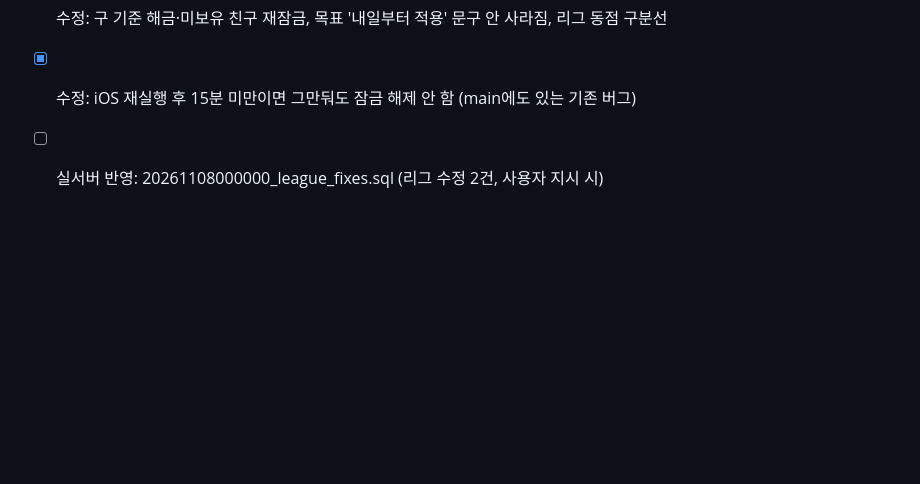
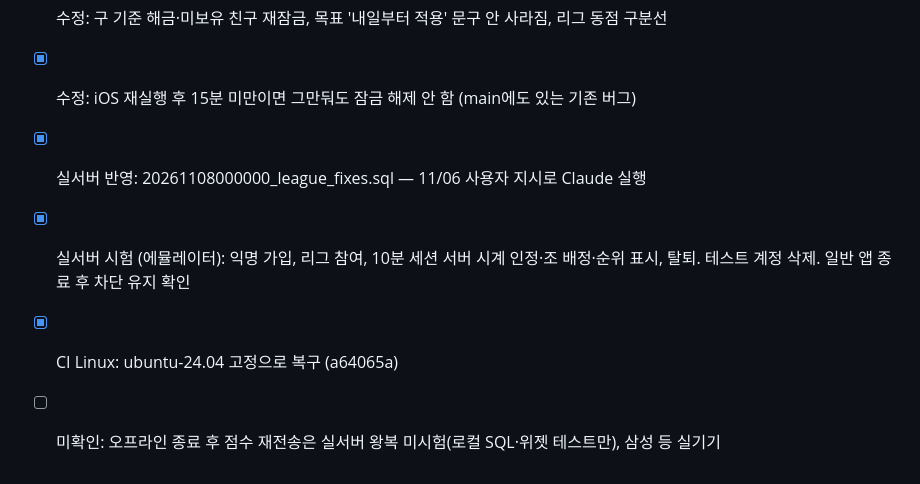
Before and after one commit to mingwonkim/focus-one, a Markdown page: todo.md, the part around the change. Rendered like a GitHub page; blank space fills up the shorter version.

Commit message:
todo: 실서버 리그 시험 결과, CI 복구
Co-Authored-By: Claude Opus 5.5 <noreply@anthropic.com>

```diff
--- a/todo.md
+++ b/todo.md
@@ -183,4 +183,7 @@
 - [x] 수정: 업데이트 직후 첫 완료가 이전 분까지 합산해 퀘스트 일괄 지급 / 목표 올리면 고정 퀘스트 중복 지급
 - [x] 수정: 구 기준 해금·미보유 친구 재잠금, 목표 '내일부터 적용' 문구 안 사라짐, 리그 동점 구분선
 - [x] 수정: iOS 재실행 후 15분 미만이면 그만둬도 잠금 해제 안 함 (main에도 있는 기존 버그)
-- [ ] 실서버 반영: 20261108000000_league_fixes.sql (리그 수정 2건, 사용자 지시 시)
+- [x] 실서버 반영: 20261108000000_league_fixes.sql — 11/06 사용자 지시로 Claude 실행
+- [x] 실서버 시험 (에뮬레이터): 익명 가입, 리그 참여, 10분 세션 서버 시계 인정·조 배정·순위 표시, 탈퇴. 테스트 계정 삭제. 일반 앱 종료 후 차단 유지 확인
+- [x] CI Linux: ubuntu-24.04 고정으로 복구 (a64065a)
+- [ ] 미확인: 오프라인 종료 후 점수 재전송은 실서버 왕복 미시험(로컬 SQL·위젯 테스트만), 삼성 등 실기기
```
